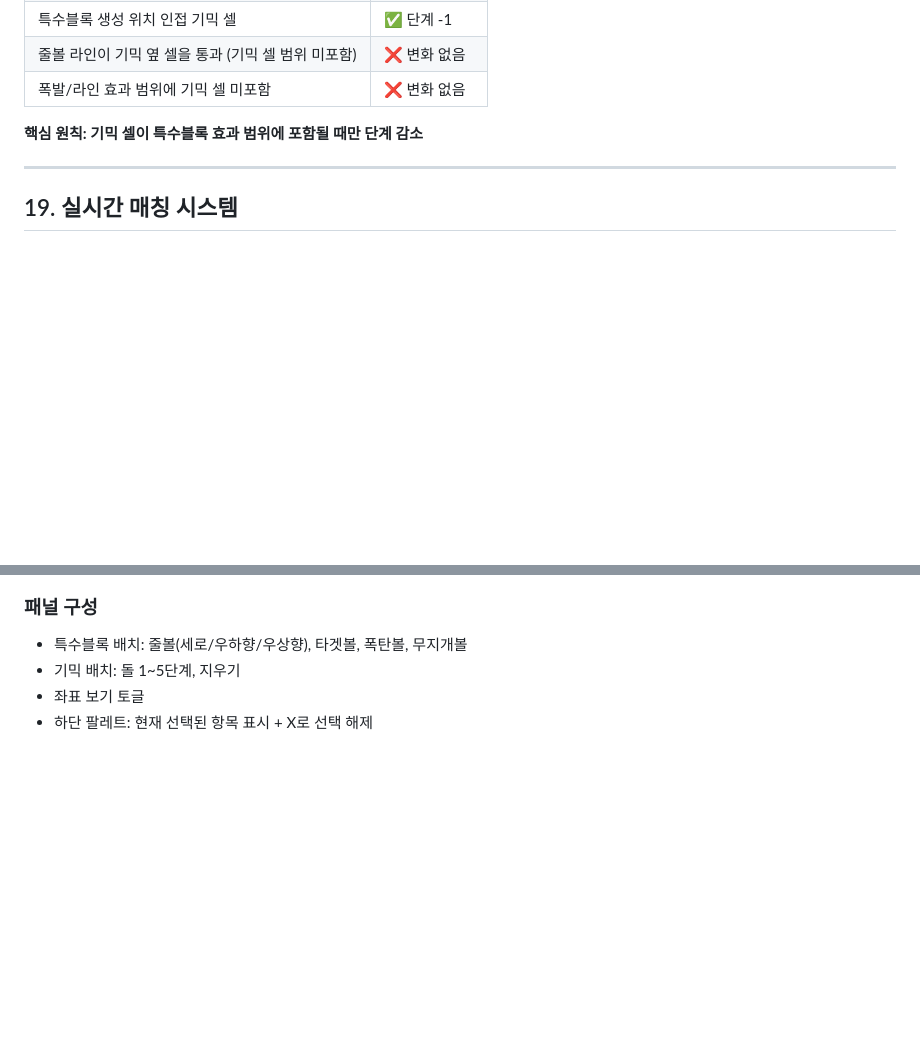
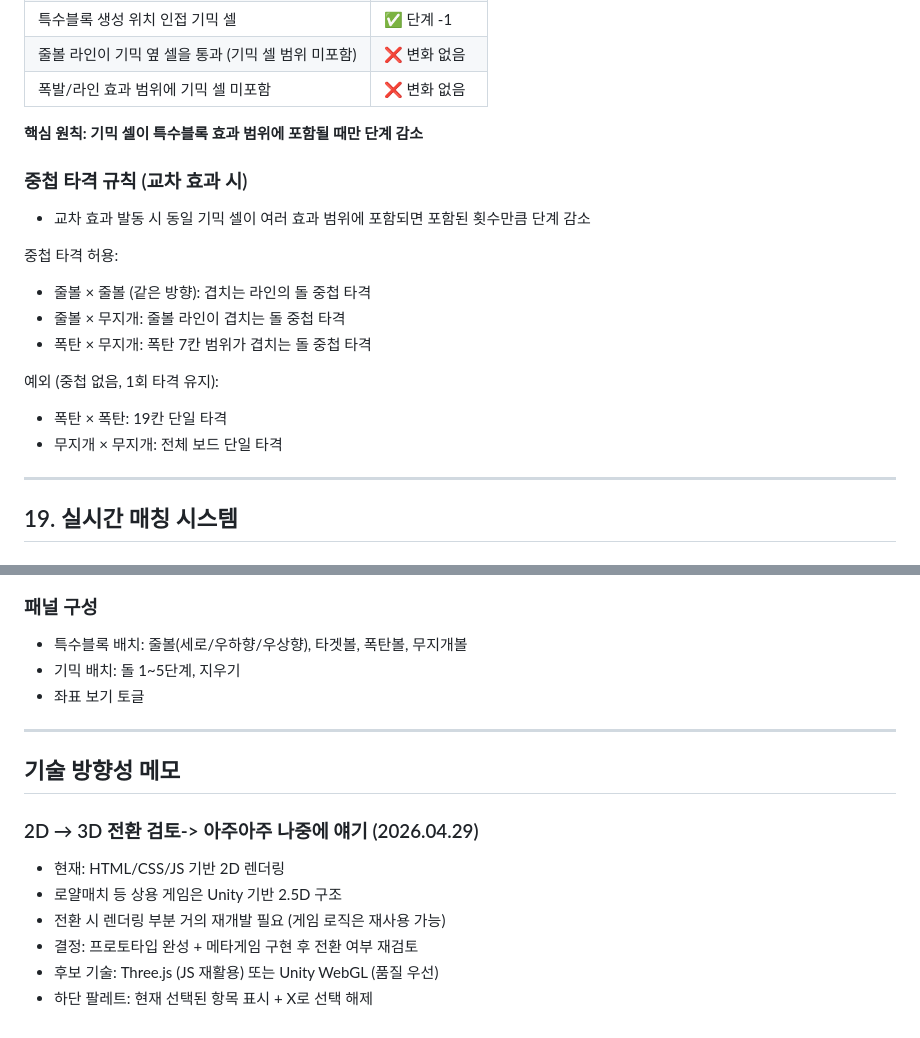
Before and after one commit to kimdike/match3proto_hexa, a Markdown page: design_coregame.md, 2 parts joined by grey strips. Rendered like a GitHub page; blank space fills up the shorter version.

```diff
--- a/design_coregame.md
+++ b/design_coregame.md
@@ -595,6 +595,19 @@ assets/specialblock/
 
 **핵심 원칙: 기믹 셀이 특수블록 효과 범위에 포함될 때만 단계 감소**
 
+### 중첩 타격 규칙 (교차 효과 시)
+- 교차 효과 발동 시 동일 기믹 셀이 여러 효과 범위에
+  포함되면 포함된 횟수만큼 단계 감소
+
+중첩 타격 허용:
+- 줄볼 × 줄볼 (같은 방향): 겹치는 라인의 돌 중첩 타격
+- 줄볼 × 무지개: 줄볼 라인이 겹치는 돌 중첩 타격
+- 폭탄 × 무지개: 폭탄 7칸 범위가 겹치는 돌 중첩 타격
+
+예외 (중첩 없음, 1회 타격 유지):
+- 폭탄 × 폭탄: 19칸 단일 타격
+- 무지개 × 무지개: 전체 보드 단일 타격
+
 ---
 
 ## 19. 실시간 매칭 시스템
@@ -921,4 +934,15 @@ index.html에 script 태그로 로드
 - 특수블록 배치: 줄볼(세로/우하향/우상향), 타겟볼, 폭탄볼, 무지개볼
 - 기믹 배치: 돌 1~5단계, 지우기
 - 좌표 보기 토글
+
+---
+
+## 기술 방향성 메모
+
+### 2D → 3D 전환 검토-> 아주아주 나중에 얘기 (2026.04.29)
+- 현재: HTML/CSS/JS 기반 2D 렌더링
+- 로얄매치 등 상용 게임은 Unity 기반 2.5D 구조
+- 전환 시 렌더링 부분 거의 재개발 필요 (게임 로직은 재사용 가능)
+- 결정: 프로토타입 완성 + 메타게임 구현 후 전환 여부 재검토
+- 후보 기술: Three.js (JS 재활용) 또는 Unity WebGL (품질 우선)
 - 하단 팔레트: 현재 선택된 항목 표시 + X로 선택 해제
```
Also changed, not shown: todolist.md (+11 -2 lines).
